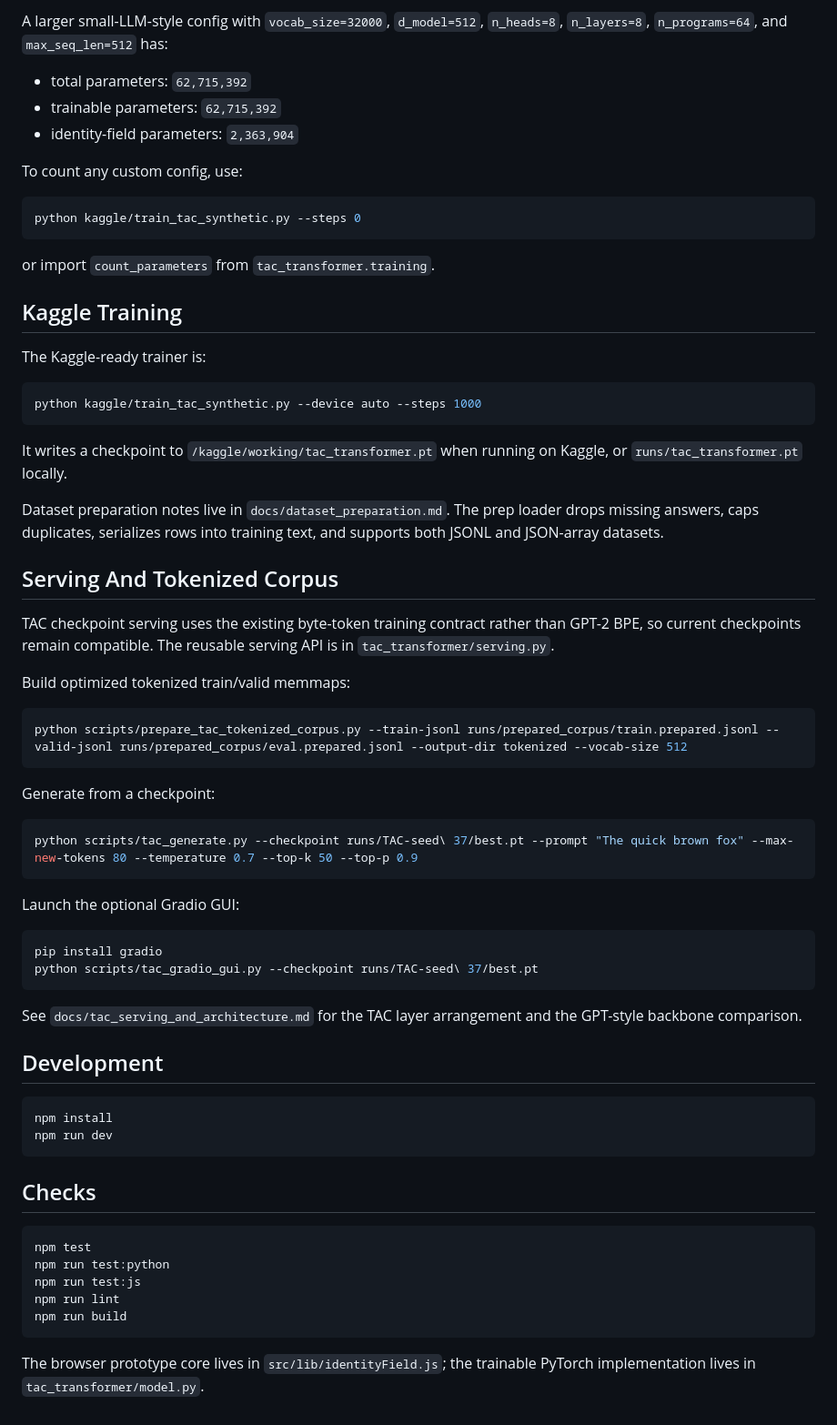
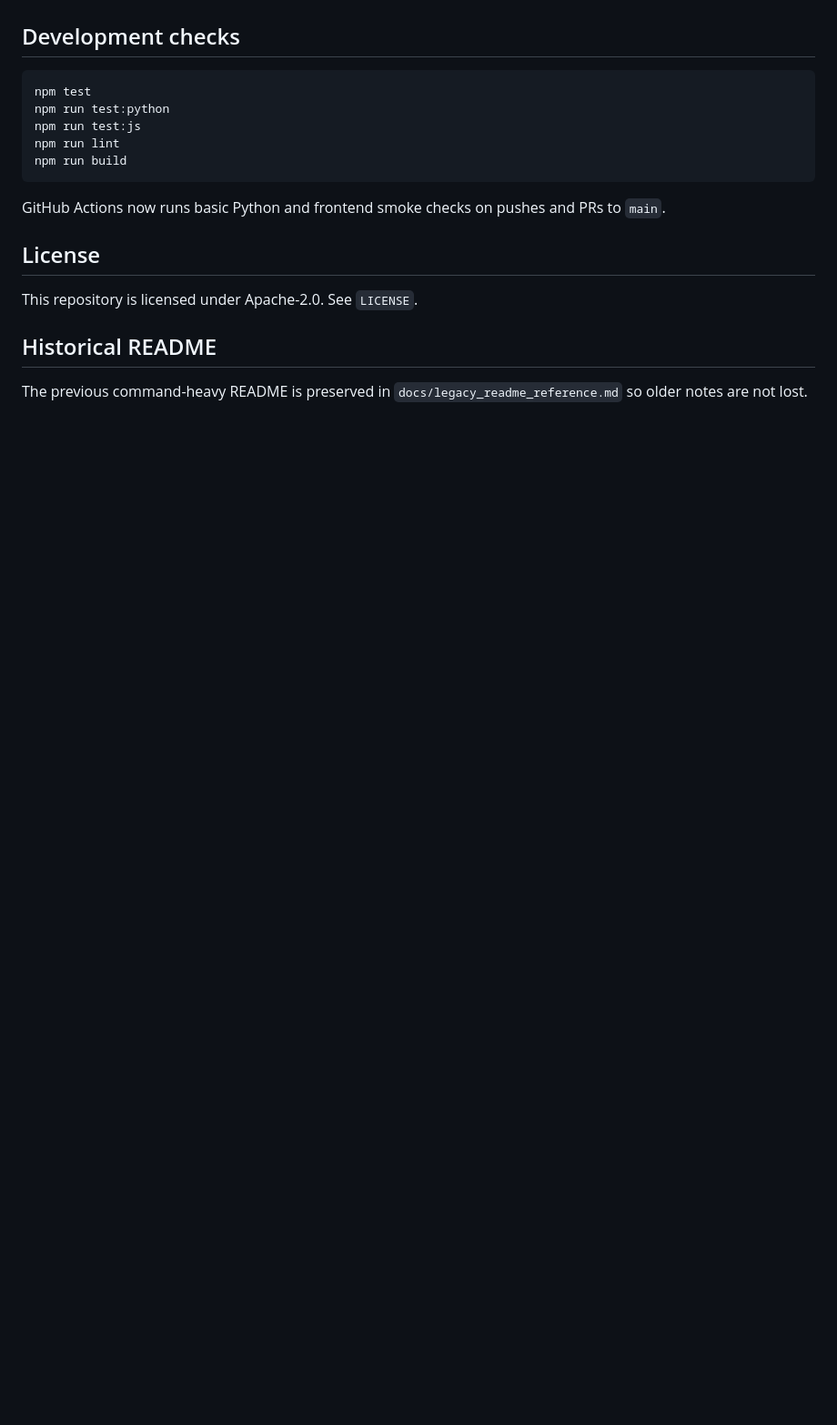
Before and after one commit to FPC-effortless/TAC-transformer, a Markdown page: README.md, the part around one of its changes. Shown at 91% size. Drawn GitHub-style; blank space fills up the shorter version.

````diff
--- a/README.md
+++ b/README.md
@@ -100,63 +125,5 @@ Use `--n-sink-programs` as a StreamingLLM-style ablation switch; the first sink
 
-A larger small-LLM-style config with `vocab_size=32000`, `d_model=512`, `n_heads=8`, `n_layers=8`, `n_programs=64`, and `max_seq_len=512` has:
-
-- total parameters: `62,715,392`
-- trainable parameters: `62,715,392`
-- identity-field parameters: `2,363,904`
-
-To count any custom config, use:
-
-```bash
-python kaggle/train_tac_synthetic.py --steps 0
-```
-
-or import `count_parameters` from `tac_transformer.training`.
-
-## Kaggle Training
-
-The Kaggle-ready trainer is:
-
-```bash
-python kaggle/train_tac_synthetic.py --device auto --steps 1000
-```
-
-It writes a checkpoint to `/kaggle/working/tac_transformer.pt` when running on Kaggle, or `runs/tac_transformer.pt` locally.
-
-Dataset preparation notes live in `docs/dataset_preparation.md`. The prep loader drops missing answers, caps duplicates, serializes rows into training text, and supports both JSONL and JSON-array datasets.
-
-## Serving And Tokenized Corpus
-
-TAC checkpoint serving uses the existing byte-token training contract rather than GPT-2 BPE, so current checkpoints remain compatible. The reusable serving API is in `tac_transformer/serving.py`.
-
-Build optimized tokenized train/valid memmaps:
-
-```bash
-python scripts/prepare_tac_tokenized_corpus.py --train-jsonl runs/prepared_corpus/train.prepared.jsonl --valid-jsonl runs/prepared_corpus/eval.prepared.jsonl --output-dir tokenized --vocab-size 512
-```
-
-Generate from a checkpoint:
-
-```bash
-python scripts/tac_generate.py --checkpoint runs/TAC-seed\ 37/best.pt --prompt "The quick brown fox" --max-new-tokens 80 --temperature 0.7 --top-k 50 --top-p 0.9
-```
-
-Launch the optional Gradio GUI:
-
-```bash
-pip install gradio
-python scripts/tac_gradio_gui.py --checkpoint runs/TAC-seed\ 37/best.pt
-```
-
-See `docs/tac_serving_and_architecture.md` for the TAC layer arrangement and the GPT-style backbone comparison.
-
-## Development
-
-```bash
-npm install
-npm run dev
-```
-
-## Checks
+## Development checks
 
 ```bash
 npm test
@@ -166,4 +133,12 @@ npm run lint
 npm run build
 ```
 
-The browser prototype core lives in `src/lib/identityField.js`; the trainable PyTorch implementation lives in `tac_transformer/model.py`.
+GitHub Actions now runs basic Python and frontend smoke checks on pushes and PRs to `main`.
+
+## License
+
+This repository is licensed under Apache-2.0. See `LICENSE`.
+
+## Historical README
+
+The previous command-heavy README is preserved in `docs/legacy_readme_reference.md` so older notes are not lost.
````
Also changed, not shown: other parts of README.md (+83 -58 lines).
